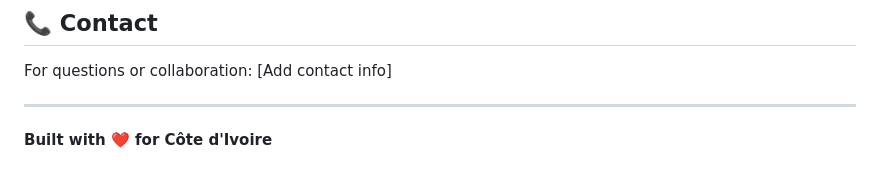
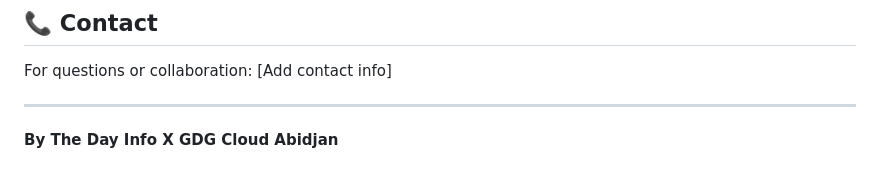
Before and after one commit to armelyara/Akwaba, a Markdown page: README.md, the part around the change. GitHub-like rendering.

Commit message:
docs: Update README's closing attribution.

```diff
--- a/README.md
+++ b/README.md
@@ -204,4 +204,4 @@ For questions or collaboration: [Add contact info]
 
 ---
 
-**Built with ❤️ for Côte d'Ivoire**
+**By The Day Info X GDG Cloud Abidjan**
```
